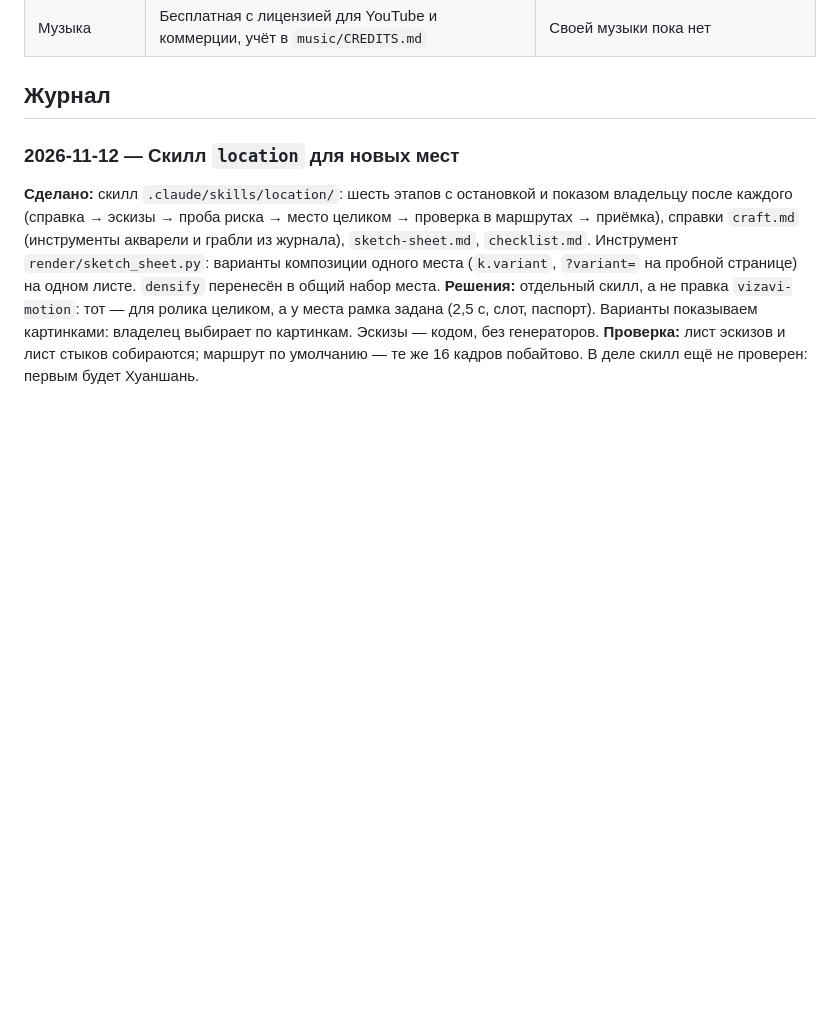
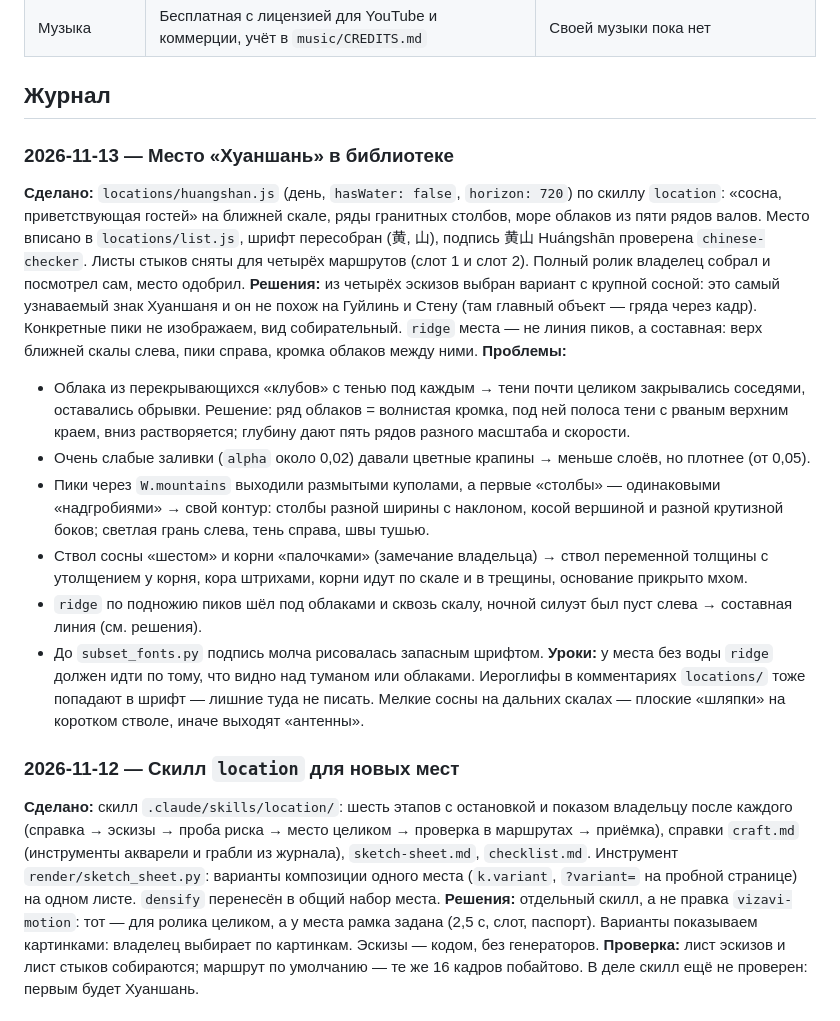
Before and after one commit to daniel-ocean97/dao-to-hsk-motion, a Markdown page: docs/HISTORY.md, the part around the change. Rendered like a GitHub page; blank space fills up the shorter version.

Commit message:
Record Huangshan in the place table and the project journal
Co-Authored-By: Claude Fable 5.2 <noreply@anthropic.com>

```diff
--- a/docs/HISTORY.md
+++ b/docs/HISTORY.md
@@ -33,6 +33,41 @@
 | Музыка | Бесплатная с лицензией для YouTube и коммерции, учёт в `music/CREDITS.md` | Своей музыки пока нет |
 
 ## Журнал
+
+### 2026-11-13 — Место «Хуаншань» в библиотеке
+
+**Сделано:** `locations/huangshan.js` (день, `hasWater: false`, `horizon: 720`)
+по скиллу `location`: «сосна, приветствующая гостей» на ближней скале, ряды
+гранитных столбов, море облаков из пяти рядов валов. Место вписано в
+`locations/list.js`, шрифт пересобран (黄, 山), подпись 黄山 Huángshān проверена
+`chinese-checker`. Листы стыков сняты для четырёх маршрутов (слот 1 и слот 2).
+Полный ролик владелец собрал и посмотрел сам, место одобрил.
+**Решения:** из четырёх эскизов выбран вариант с крупной сосной: это самый
+узнаваемый знак Хуаншаня и он не похож на Гуйлинь и Стену (там главный объект —
+гряда через кадр). Конкретные пики не изображаем, вид собирательный. `ridge`
+места — не линия пиков, а составная: верх ближней скалы слева, пики справа,
+кромка облаков между ними.
+**Проблемы:**
+- Облака из перекрывающихся «клубов» с тенью под каждым → тени почти целиком
+  закрывались соседями, оставались обрывки. Решение: ряд облаков = волнистая
+  кромка, под ней полоса тени с рваным верхним краем, вниз растворяется;
+  глубину дают пять рядов разного масштаба и скорости.
+- Очень слабые заливки (`alpha` около 0,02) давали цветные крапины → меньше
+  слоёв, но плотнее (от 0,05).
+- Пики через `W.mountains` выходили размытыми куполами, а первые «столбы» —
+  одинаковыми «надгробиями» → свой контур: столбы разной ширины с наклоном,
+  косой вершиной и разной крутизной боков; светлая грань слева, тень справа,
+  швы тушью.
+- Ствол сосны «шестом» и корни «палочками» (замечание владельца) → ствол
+  переменной толщины с утолщением у корня, кора штрихами, корни идут по скале
+  и в трещины, основание прикрыто мхом.
+- `ridge` по подножию пиков шёл под облаками и сквозь скалу, ночной силуэт был
+  пуст слева → составная линия (см. решения).
+- До `subset_fonts.py` подпись молча рисовалась запасным шрифтом.
+**Уроки:** у места без воды `ridge` должен идти по тому, что видно над туманом
+или облаками. Иероглифы в комментариях `locations/` тоже попадают в шрифт —
+лишние туда не писать. Мелкие сосны на дальних скалах — плоские «шляпки» на
+коротком стволе, иначе выходят «антенны».
 
 ### 2026-11-12 — Скилл `location` для новых мест
 
```
Also changed, not shown: docs/locations.md (+1 -0 lines).
